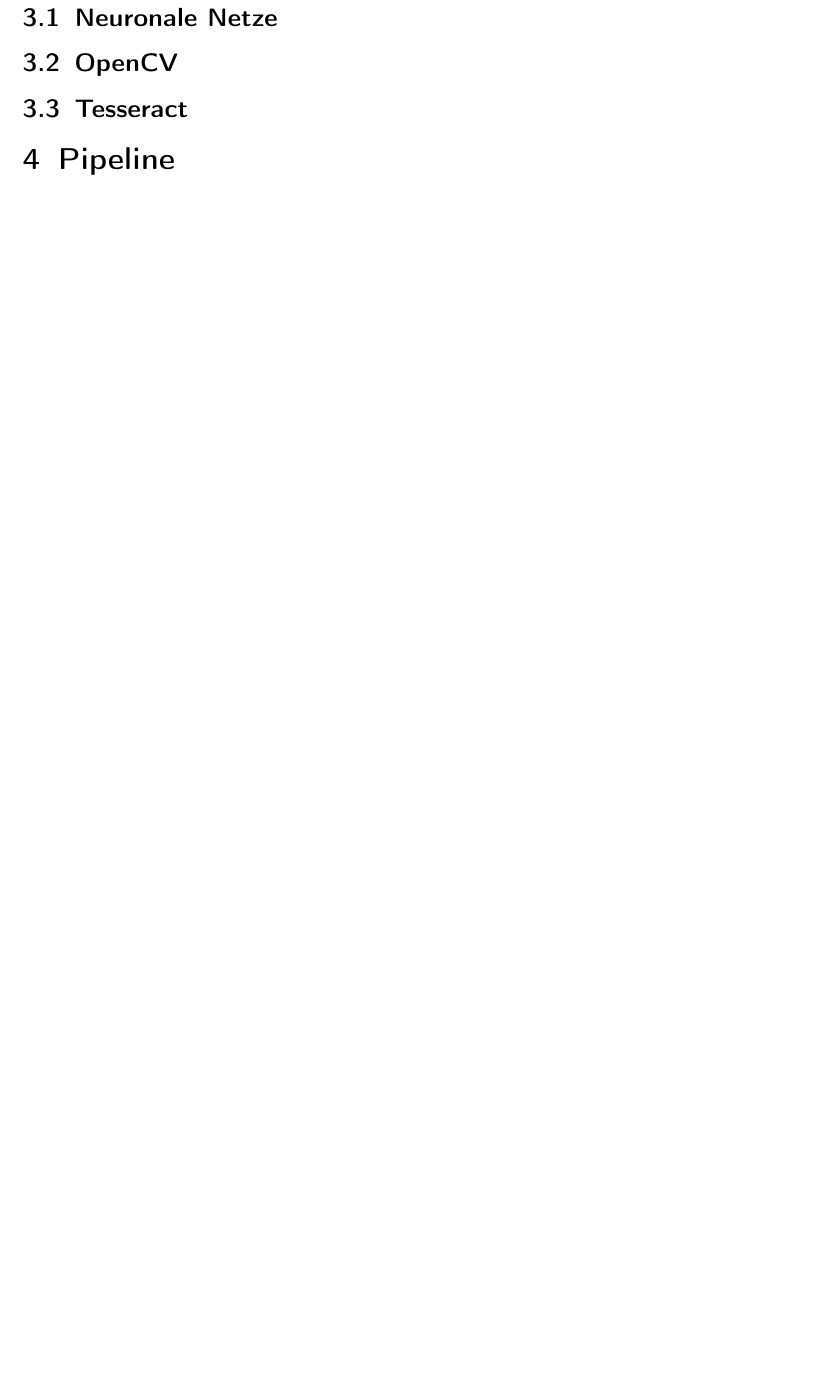
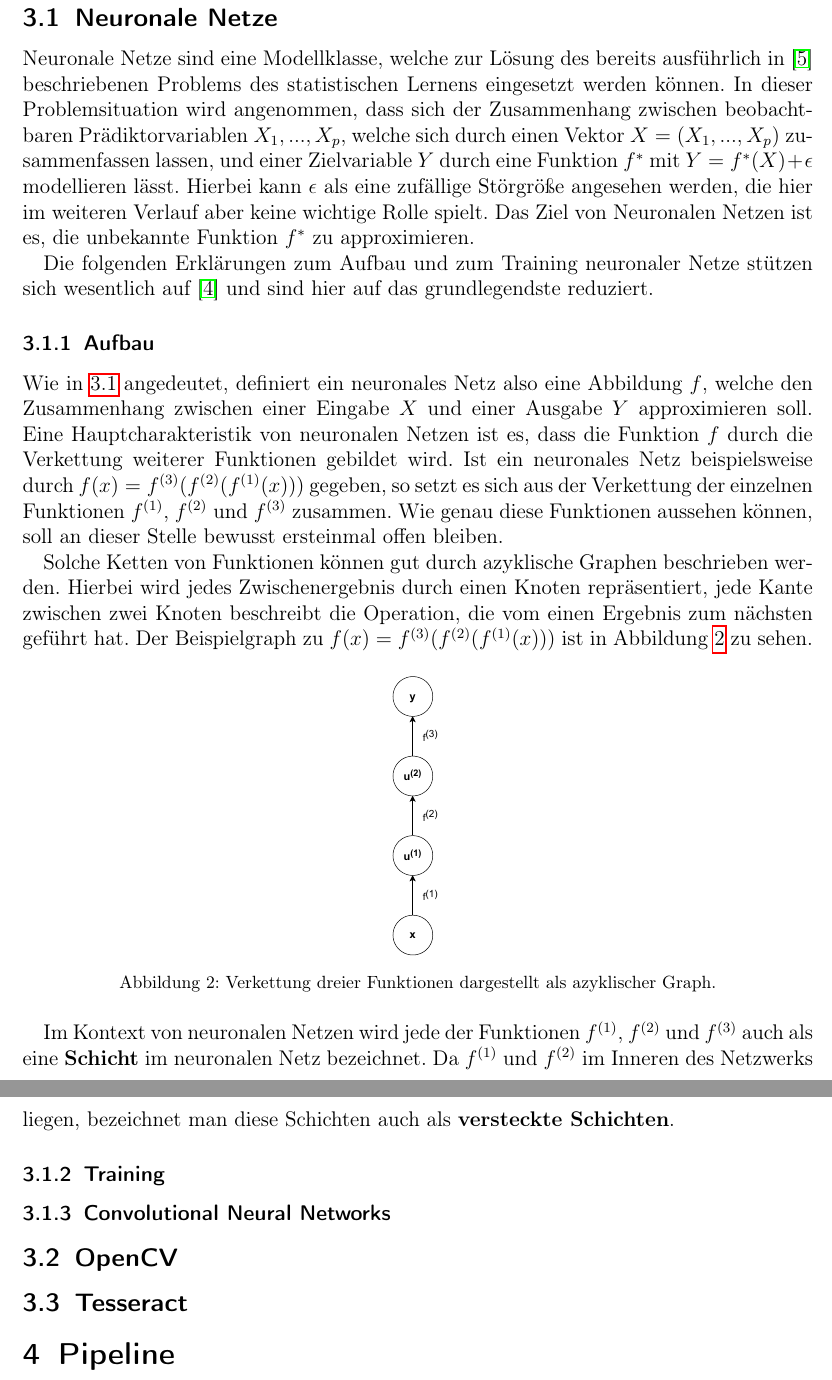
Before and after one commit to chr-peters/fallstudien_2_berichte, a LaTeX document (license_plate_recognition/bericht_projekt_2_christian_peters.tex, which reads license_plate_recognition/abschnitte/grundlagen.tex): part of page 4 of 5 before the commit and two parts of pages 4 and 5 of 6 after it, the two joined at a grey line, cut so that both start at the same text, the shorter picture padded with empty space. Compiled offline with pdfLaTeX.

Commit message:
started writing about neural networks

```diff
--- a/license_plate_recognition/abschnitte/grundlagen.tex
+++ b/license_plate_recognition/abschnitte/grundlagen.tex
@@ -2,6 +2,62 @@
 \label{sec:grundlagen}
 
 \subsection{Neuronale Netze}
+\label{sec:neuronale-netze}
+
+Neuronale Netze sind eine Modellklasse, welche zur L\"osung des
+bereits ausf\"uhrlich
+in~\cite{statistical_learning} beschriebenen Problems des statistischen
+Lernens eingesetzt werden k\"onnen.
+In dieser Problemsituation wird angenommen, dass sich der Zusammenhang zwischen
+beobachtbaren Pr\"adiktorvariablen $X_1, ..., X_p$, welche sich durch
+einen Vektor $X = (X_1, ..., X_p)$ zusammenfassen lassen, und einer
+Zielvariable $Y$ durch eine Funktion $f^*$ mit $Y = f^*(X) + \epsilon$
+modellieren l\"asst. Hierbei kann $\epsilon$ als eine zuf\"allige
+St\"orgr\"o{\ss}e angesehen werden, die hier im weiteren Verlauf aber
+keine wichtige Rolle spielt.
+Das Ziel von Neuronalen Netzen ist es, die unbekannte Funktion $f^*$
+zu approximieren.
+
+Die folgenden Erkl\"arungen zum Aufbau und zum Training neuronaler Netze
+st\"utzen sich wesentlich auf~\cite{Goodfellow-et-al-2016} und sind hier
+auf das grundlegendste reduziert.
+
+\subsubsection{Aufbau}
+
+Wie in~\ref{sec:neuronale-netze} angedeutet, definiert ein neuronales Netz
+also eine Abbildung $f$, welche den Zusammenhang zwischen einer Eingabe $X$
+und einer Ausgabe $Y$ approximieren soll.
+Eine Hauptcharakteristik von neuronalen Netzen ist es, dass die Funktion $f$
+durch die Verkettung weiterer Funktionen gebildet wird.
+Ist ein neuronales Netz beispielsweise durch
+$f(x) = f^{(3)}(f^{(2)}(f^{(1)}(x)))$ gegeben, so setzt es sich aus der
+Verkettung der einzelnen Funktionen $f^{(1)}$, $f^{(2)}$ und
+$f^{(3)}$ zusammen. Wie genau diese Funktionen aussehen k\"onnen, soll an dieser
+Stelle bewusst ersteinmal offen bleiben.
+
+Solche Ketten von Funktionen k\"onnen gut durch
+azyklische Graphen beschrieben werden. Hierbei wird jedes Zwischenergebnis
+durch einen Knoten repr\"asentiert, jede Kante zwischen zwei Knoten beschreibt
+die Operation, die vom einen Ergebnis zum n\"achsten gef\"uhrt hat.
+Der Beispielgraph zu $f(x) = f^{(3)}(f^{(2)}(f^{(1)}(x)))$ ist in
+Abbildung~\ref{fig:einfacher-graph} zu sehen.
+
+\begin{figure}[h]
+    \centering
+    \includegraphics[height=0.25\textheight]{abbildungen/basic_network_graph}
+    \caption{Verkettung dreier Funktionen dargestellt als azyklischer Graph.}
+    \label{fig:einfacher-graph}
+\end{figure}
+
+Im Kontext von neuronalen Netzen wird jede der Funktionen
+$f^{(1)}$, $f^{(2)}$ und $f^{(3)}$ auch als eine \textbf{Schicht} im
+neuronalen Netz bezeichnet.
+Da $f^{(1)}$ und $f^{(2)}$ im Inneren des Netzwerks liegen, bezeichnet man
+diese Schichten auch als \textbf{versteckte Schichten}.
+
+\subsubsection{Training}
+
+\subsubsection{Convolutional Neural Networks}
 
 \subsection{OpenCV}
 
```
Also changed, not shown: license_plate_recognition/literatur.bib (+12 -0 lines), license_plate_recognition/abbildungen/basic_network_graph.pdf (added), license_plate_recognition/bericht_projekt_2_christian_peters.pdf, 1 other file.
